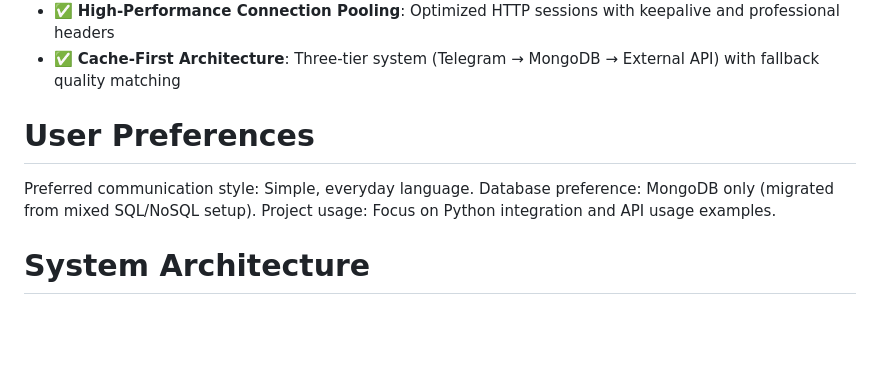
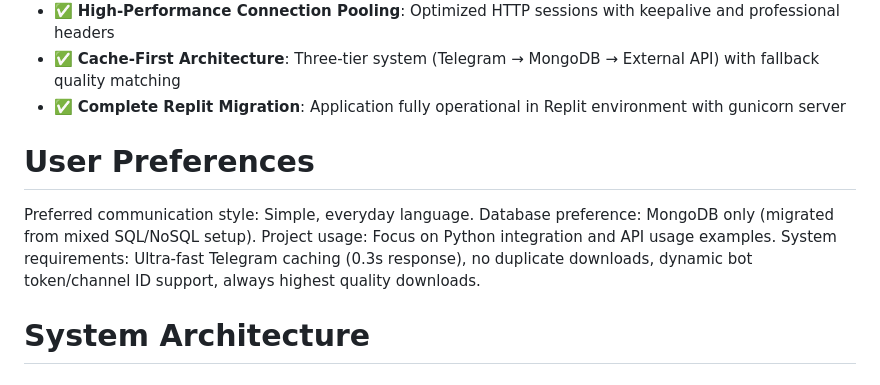
Before and after one commit to Probotsvip/T, a Markdown page: replit.md, the part around the change. Rendered like a GitHub page; blank space fills up the shorter version.

Commit message:
Adapt the system to run on Replit and enhance Telegram caching
Migrate the application to Replit, enabling it to run with gunicorn and implement an ultra-fast Telegram caching system with support for dynamic bot tokens and channel IDs.

Replit-Commit-Author: Agent
Replit-Commit-Session-Id: 9a3a7e98-4701-4efb-ac07-597e6f95e411
Replit-Commit-Checkpoint-Type: full_checkpoint
Replit-Commit-Screenshot-Url: https://storage.googleapis.com/screenshot-production-us-central1/48c6bf4f-232c-47f1-a564-2877792b9f41/9a3a7e98-4701-4efb-ac07-597e6f95e411/5XKtvUv

```diff
--- a/replit.md
+++ b/replit.md
@@ -16,12 +16,14 @@ This is a high-performance YouTube API server built with Flask that provides ent
 - ✅ **Real Data Processing**: All 5 API functions work with authentic YouTube content, no mock data
 - ✅ **High-Performance Connection Pooling**: Optimized HTTP sessions with keepalive and professional headers
 - ✅ **Cache-First Architecture**: Three-tier system (Telegram → MongoDB → External API) with fallback quality matching
+- ✅ **Complete Replit Migration**: Application fully operational in Replit environment with gunicorn server
 
 # User Preferences
 
 Preferred communication style: Simple, everyday language.
 Database preference: MongoDB only (migrated from mixed SQL/NoSQL setup).
 Project usage: Focus on Python integration and API usage examples.
+System requirements: Ultra-fast Telegram caching (0.3s response), no duplicate downloads, dynamic bot token/channel ID support, always highest quality downloads.
 
 # System Architecture
 
```
